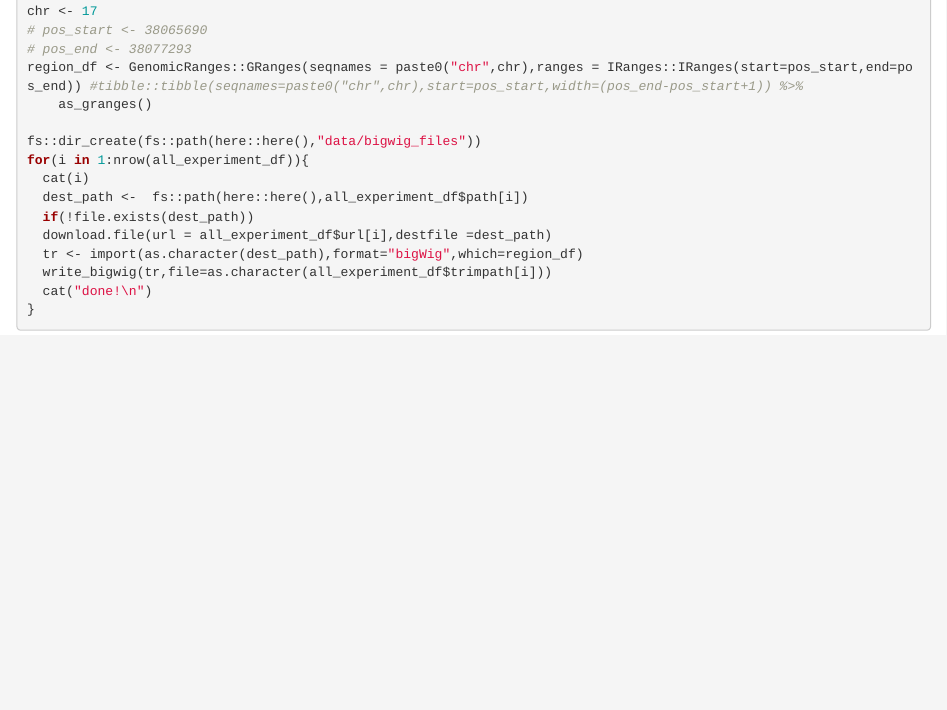
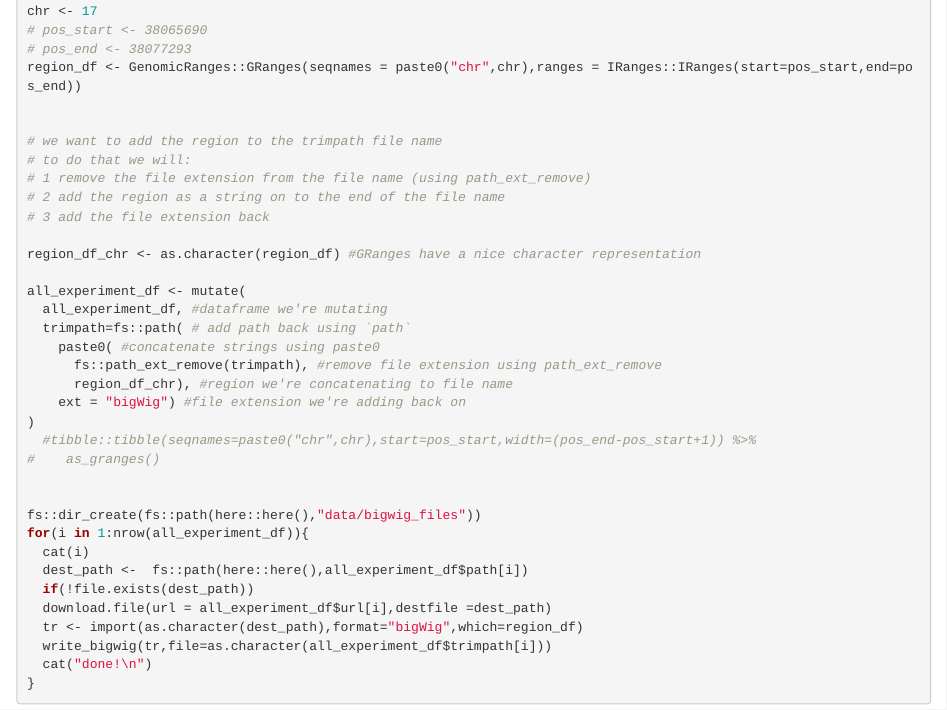
Before and after one commit to CreRecombinase/bed_fiz, an R Markdown document (analysis/file_subset.Rmd): the page in a window 1100 px wide, from 400 px down. Rendered offline with R 4.5, knitr and Pandoc, with nearby package versions; drawn as R Markdown's standard HTML page in place of the format the file asks for.

Commit message:
add code for region specific file stuff

```diff
--- a/analysis/file_subset.Rmd
+++ b/analysis/file_subset.Rmd
@@ -21,8 +21,28 @@ pos_end <-  38120003
 chr <- 17
 # pos_start <- 38065690
 # pos_end <- 38077293
-region_df <- GenomicRanges::GRanges(seqnames = paste0("chr",chr),ranges = IRanges::IRanges(start=pos_start,end=pos_end)) #tibble::tibble(seqnames=paste0("chr",chr),start=pos_start,width=(pos_end-pos_start+1)) %>%
-    as_granges()
+region_df <- GenomicRanges::GRanges(seqnames = paste0("chr",chr),ranges = IRanges::IRanges(start=pos_start,end=pos_end))
+
+
+# we want to add the region to the trimpath file name
+# to do that we will:
+# 1 remove the file extension from the file name (using path_ext_remove)
+# 2 add the region as a string on to the end of the file name
+# 3 add the file extension back
+
+region_df_chr <- as.character(region_df) #GRanges have a nice character representation
+
+all_experiment_df <- mutate(
+  all_experiment_df, #dataframe we're mutating
+  trimpath=fs::path( # add path back using `path`
+    paste0( #concatenate strings using paste0
+      fs::path_ext_remove(trimpath), #remove file extension using path_ext_remove
+      region_df_chr), #region we're concatenating to file name
+    ext = "bigWig") #file extension we're adding back on
+)
+  #tibble::tibble(seqnames=paste0("chr",chr),start=pos_start,width=(pos_end-pos_start+1)) %>%
+#    as_granges()
+
 
 fs::dir_create(fs::path(here::here(),"data/bigwig_files"))
 for(i in 1:nrow(all_experiment_df)){
```
